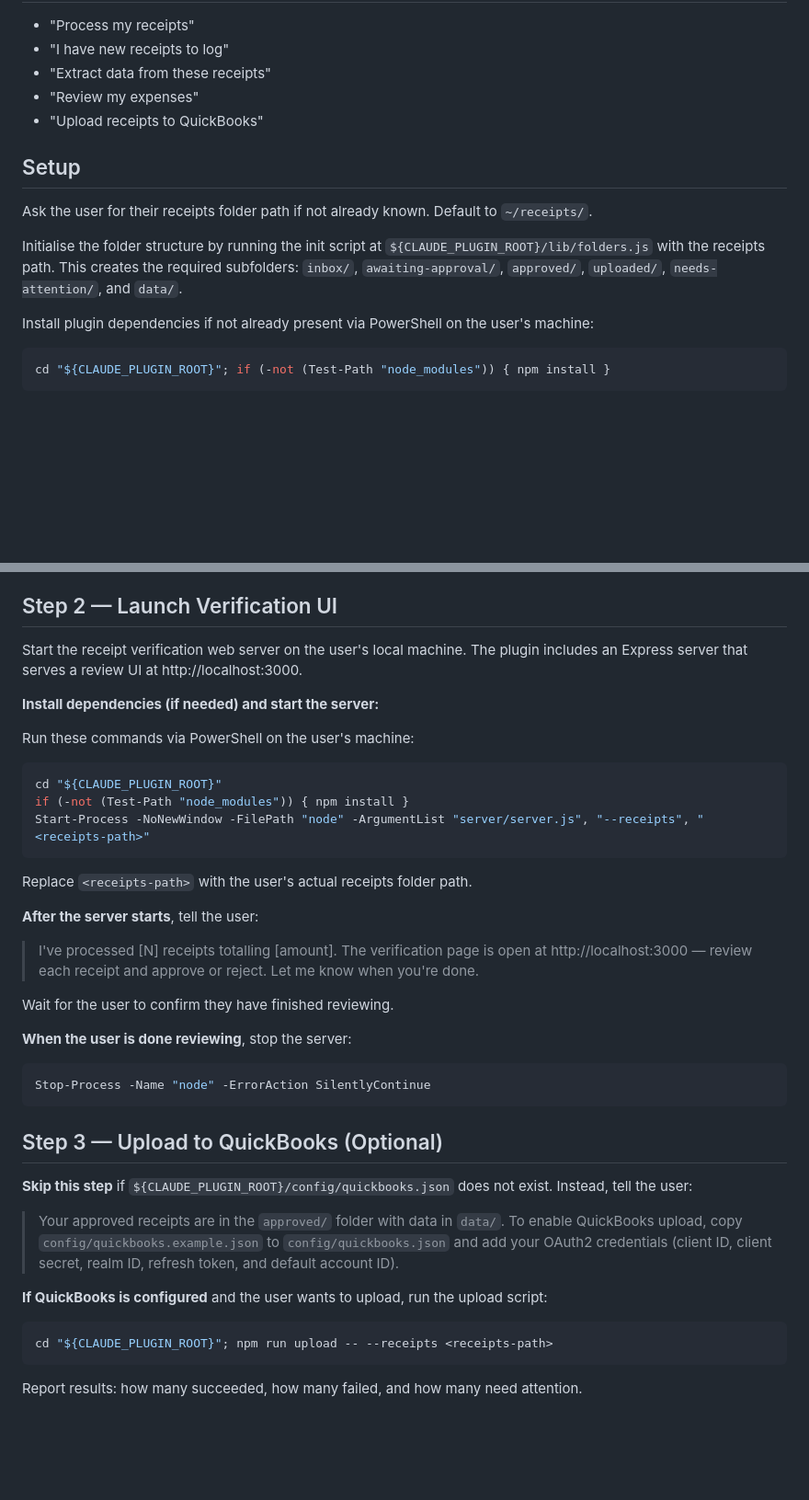
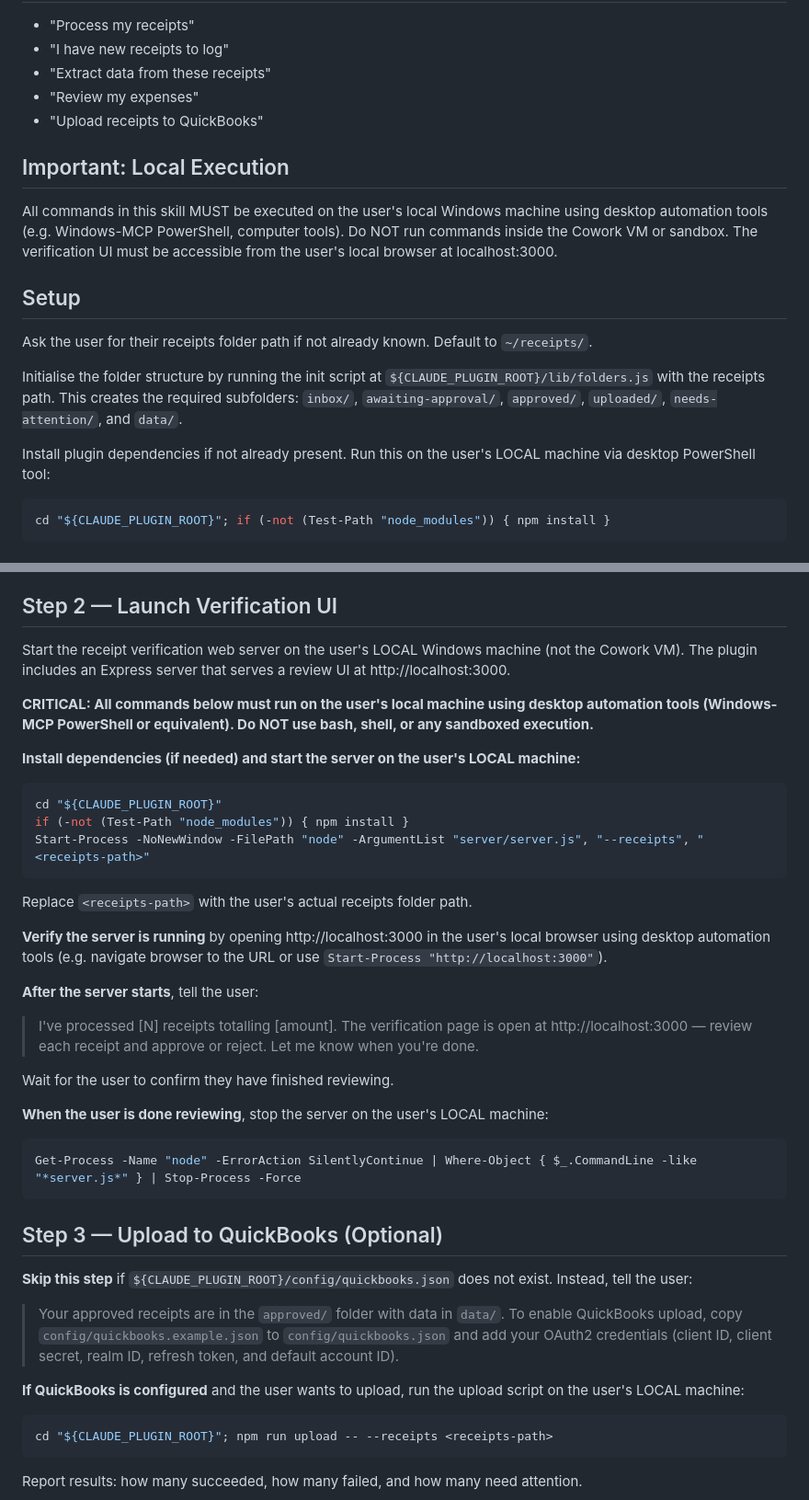
Before and after one commit to PartnerAI-labs/receipt-processor, a Markdown page: skills/process-receipts/SKILL.md, 2 parts joined by grey strips. Shown at 92% size. Drawn GitHub-style; blank space fills up the shorter version.

Commit message:
fix: explicitly require local machine execution for all commands
Cowork was running commands in its VM sandbox. Skill now explicitly
instructs Claude to use desktop automation tools (Windows-MCP) to
run all commands on the user's local Windows machine so localhost
is accessible from their browser.

Co-Authored-By: Claude Opus 4.6 (1M context) <noreply@anthropic.com>

````diff
--- a/skills/process-receipts/SKILL.md
+++ b/skills/process-receipts/SKILL.md
@@ -10,13 +10,17 @@ Extract data from business receipt photos, review them in a verification UI, and
 - "Review my expenses"
 - "Upload receipts to QuickBooks"
 
+## Important: Local Execution
+
+All commands in this skill MUST be executed on the user's local Windows machine using desktop automation tools (e.g. Windows-MCP PowerShell, computer tools). Do NOT run commands inside the Cowork VM or sandbox. The verification UI must be accessible from the user's local browser at localhost:3000.
+
 ## Setup
 
 Ask the user for their receipts folder path if not already known. Default to `~/receipts/`.
 
 Initialise the folder structure by running the init script at `${CLAUDE_PLUGIN_ROOT}/lib/folders.js` with the receipts path. This creates the required subfolders: `inbox/`, `awaiting-approval/`, `approved/`, `uploaded/`, `needs-attention/`, and `data/`.
 
-Install plugin dependencies if not already present via PowerShell on the user's machine:
+Install plugin dependencies if not already present. Run this on the user's LOCAL machine via desktop PowerShell tool:
 
 ```powershell
 cd "${CLAUDE_PLUGIN_ROOT}"; if (-not (Test-Path "node_modules")) { npm install }
@@ -60,11 +64,11 @@ Report a summary: number processed, total value, and flag any fields you were un
 
 ## Step 2 — Launch Verification UI
 
-Start the receipt verification web server on the user's local machine. The plugin includes an Express server that serves a review UI at http://localhost:3000.
+Start the receipt verification web server on the user's LOCAL Windows machine (not the Cowork VM). The plugin includes an Express server that serves a review UI at http://localhost:3000.
 
-**Install dependencies (if needed) and start the server:**
+**CRITICAL: All commands below must run on the user's local machine using desktop automation tools (Windows-MCP PowerShell or equivalent). Do NOT use bash, shell, or any sandboxed execution.**
 
-Run these commands via PowerShell on the user's machine:
+**Install dependencies (if needed) and start the server on the user's LOCAL machine:**
 
 ```powershell
 cd "${CLAUDE_PLUGIN_ROOT}"
@@ -74,16 +78,18 @@ Start-Process -NoNewWindow -FilePath "node" -ArgumentList "server/server.js", "-
 
 Replace `<receipts-path>` with the user's actual receipts folder path.
 
+**Verify the server is running** by opening http://localhost:3000 in the user's local browser using desktop automation tools (e.g. navigate browser to the URL or use `Start-Process "http://localhost:3000"`).
+
 **After the server starts**, tell the user:
 
 > I've processed [N] receipts totalling [amount]. The verification page is open at http://localhost:3000 — review each receipt and approve or reject. Let me know when you're done.
 
 Wait for the user to confirm they have finished reviewing.
 
-**When the user is done reviewing**, stop the server:
+**When the user is done reviewing**, stop the server on the user's LOCAL machine:
 
 ```powershell
-Stop-Process -Name "node" -ErrorAction SilentlyContinue
+Get-Process -Name "node" -ErrorAction SilentlyContinue | Where-Object { $_.CommandLine -like "*server.js*" } | Stop-Process -Force
 ```
 
 ## Step 3 — Upload to QuickBooks (Optional)
@@ -92,7 +98,7 @@ Stop-Process -Name "node" -ErrorAction SilentlyContinue
 
 > Your approved receipts are in the `approved/` folder with data in `data/`. To enable QuickBooks upload, copy `config/quickbooks.example.json` to `config/quickbooks.json` and add your OAuth2 credentials (client ID, client secret, realm ID, refresh token, and default account ID).
 
-**If QuickBooks is configured** and the user wants to upload, run the upload script:
+**If QuickBooks is configured** and the user wants to upload, run the upload script on the user's LOCAL machine:
 
 ```powershell
 cd "${CLAUDE_PLUGIN_ROOT}"; npm run upload -- --receipts <receipts-path>
````
